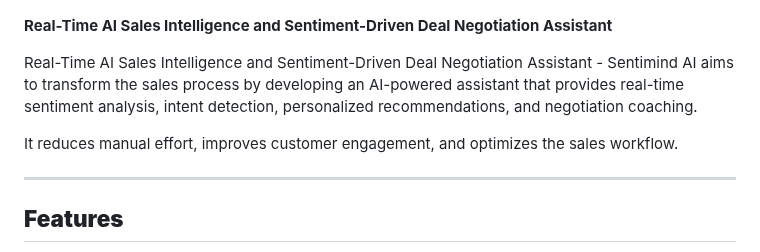
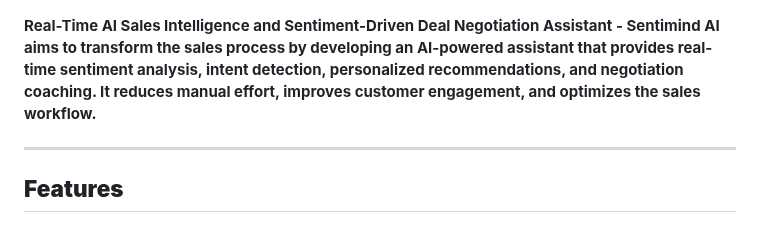
Before and after one commit to Resultyst/Infosys_Real_Time_Sales_Intelligence, a Markdown page: README.md, the part around the change. Drawn GitHub-style.

```diff
--- a/README.md
+++ b/README.md
@@ -2,11 +2,7 @@
 
 ![Project Banner](assets/banner.png)
 
-**Real-Time AI Sales Intelligence and Sentiment-Driven Deal Negotiation Assistant**
-
-Real-Time AI Sales Intelligence and Sentiment-Driven Deal Negotiation Assistant - Sentimind AI aims to transform the sales process by developing an AI-powered assistant that provides real-time sentiment analysis, intent detection, personalized recommendations, and negotiation coaching.
-
-It reduces manual effort, improves customer engagement, and optimizes the sales workflow.
+**Real-Time AI Sales Intelligence and Sentiment-Driven Deal Negotiation Assistant - Sentimind AI aims to transform the sales process by developing an AI-powered assistant that provides real-time sentiment analysis, intent detection, personalized recommendations, and negotiation coaching. It reduces manual effort, improves customer engagement, and optimizes the sales workflow.**
 
 ---
 
```
